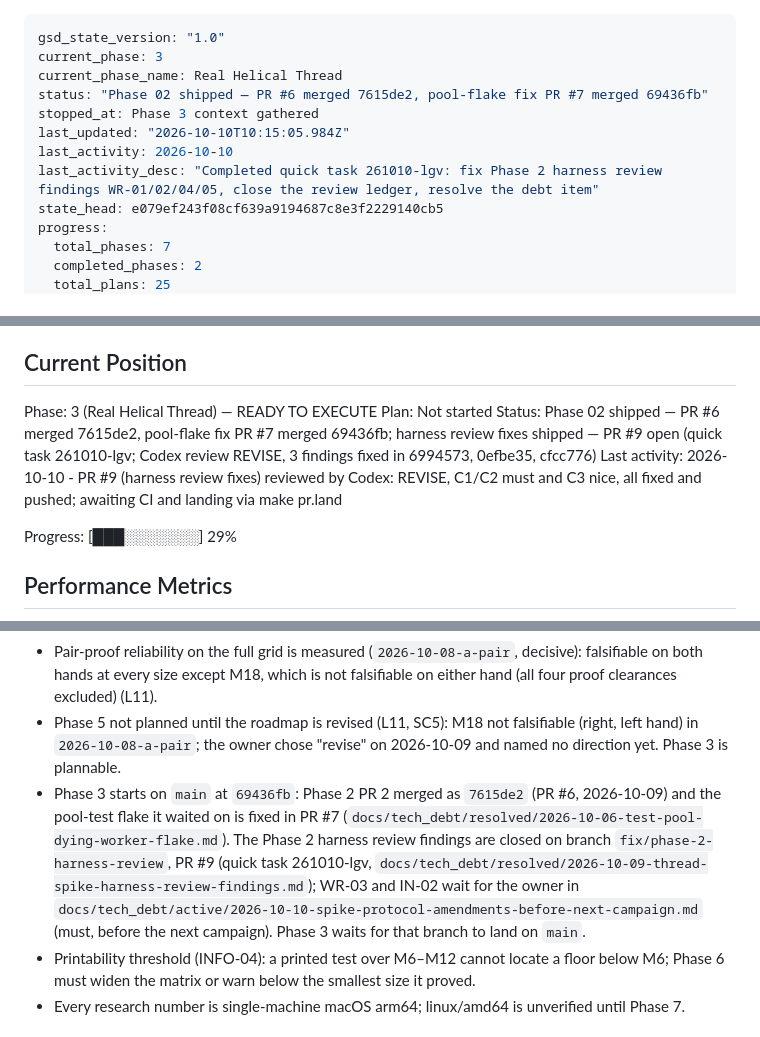
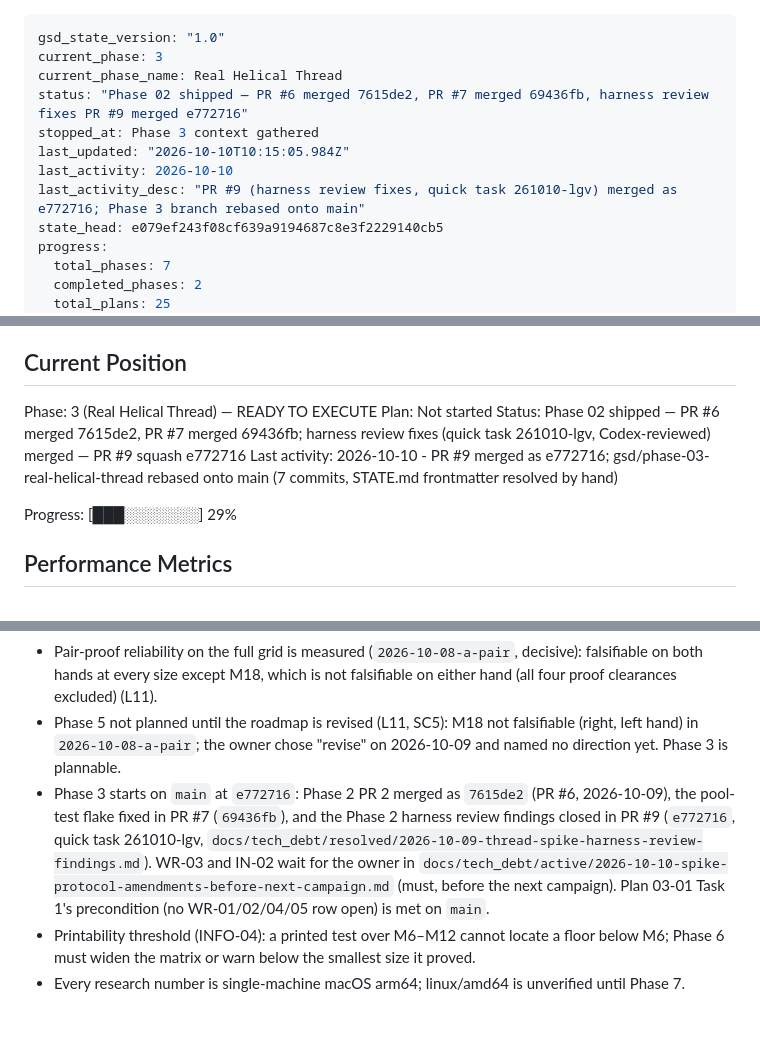
Before and after one commit to halfb00t/screw, a Markdown page: .planning/STATE.md, 3 parts joined by grey strips. Rendered like a GitHub page.

Commit message:
docs(state): record PR #9 merged and the Phase 3 branch rebased onto main
Co-Authored-By: Claude Fable 5.1 <noreply@anthropic.com>

```diff
--- a/.planning/STATE.md
+++ b/.planning/STATE.md
@@ -2,11 +2,11 @@
 gsd_state_version: "1.0"
 current_phase: 3
 current_phase_name: Real Helical Thread
-status: "Phase 02 shipped — PR #6 merged 7615de2, pool-flake fix PR #7 merged 69436fb"
+status: "Phase 02 shipped — PR #6 merged 7615de2, PR #7 merged 69436fb, harness review fixes PR #9 merged e772716"
 stopped_at: Phase 3 context gathered
 last_updated: "2026-10-10T10:15:05.984Z"
 last_activity: 2026-10-10
-last_activity_desc: "Completed quick task 261010-lgv: fix Phase 2 harness review findings WR-01/02/04/05, close the review ledger, resolve the debt item"
+last_activity_desc: "PR #9 (harness review fixes, quick task 261010-lgv) merged as e772716; Phase 3 branch rebased onto main"
 state_head: e079ef243f08cf639a9194687c8e3f2229140cb5
 progress:
   total_phases: 7
@@ -29,8 +29,8 @@ See: .planning/PROJECT.md (updated 2026-10-09)
 
 Phase: 3 (Real Helical Thread) — READY TO EXECUTE
 Plan: Not started
-Status: Phase 02 shipped — PR #6 merged 7615de2, pool-flake fix PR #7 merged 69436fb; harness review fixes shipped — PR #9 open (quick task 261010-lgv; Codex review REVISE, 3 findings fixed in 6994573, 0efbe35, cfcc776)
-Last activity: 2026-10-10 - PR #9 (harness review fixes) reviewed by Codex: REVISE, C1/C2 must and C3 nice, all fixed and pushed; awaiting CI and landing via make pr.land
+Status: Phase 02 shipped — PR #6 merged 7615de2, PR #7 merged 69436fb; harness review fixes (quick task 261010-lgv, Codex-reviewed) merged — PR #9 squash e772716
+Last activity: 2026-10-10 - PR #9 merged as e772716; gsd/phase-03-real-helical-thread rebased onto main (7 commits, STATE.md frontmatter resolved by hand)
 
 Progress: [███░░░░░░░] 29%
 
@@ -124,7 +124,7 @@ None yet.
 - Coarse pitch only (TABL-05) vs contract 6 (`params` never imports `tables`): how an explicit non-coarse pitch is handled (refuse, or build and show row-dependent numbers as warnings) is a Phase 3/4 discussion question.
 - Pair-proof reliability on the full grid is measured (`2026-10-08-a-pair`, decisive): falsifiable on both hands at every size except M18, which is not falsifiable on either hand (all four proof clearances excluded) (L11).
 - Phase 5 not planned until the roadmap is revised (L11, SC5): M18 not falsifiable (right, left hand) in `2026-10-08-a-pair`; the owner chose "revise" on 2026-10-09 and named no direction yet. Phase 3 is plannable.
-- Phase 3 starts on `main` at `69436fb`: Phase 2 PR 2 merged as `7615de2` (PR #6, 2026-10-09) and the pool-test flake it waited on is fixed in PR #7 (`docs/tech_debt/resolved/2026-10-06-test-pool-dying-worker-flake.md`). The Phase 2 harness review findings are closed on branch `fix/phase-2-harness-review`, PR #9 (quick task 261010-lgv, `docs/tech_debt/resolved/2026-10-09-thread-spike-harness-review-findings.md`); WR-03 and IN-02 wait for the owner in `docs/tech_debt/active/2026-10-10-spike-protocol-amendments-before-next-campaign.md` (must, before the next campaign). Phase 3 waits for that branch to land on `main`.
+- Phase 3 starts on `main` at `e772716`: Phase 2 PR 2 merged as `7615de2` (PR #6, 2026-10-09), the pool-test flake fixed in PR #7 (`69436fb`), and the Phase 2 harness review findings closed in PR #9 (`e772716`, quick task 261010-lgv, `docs/tech_debt/resolved/2026-10-09-thread-spike-harness-review-findings.md`). WR-03 and IN-02 wait for the owner in `docs/tech_debt/active/2026-10-10-spike-protocol-amendments-before-next-campaign.md` (must, before the next campaign). Plan 03-01 Task 1's precondition (no WR-01/02/04/05 row open) is met on `main`.
 - Printability threshold (INFO-04): a printed test over M6–M12 cannot locate a floor below M6; Phase 6 must widen the matrix or warn below the smallest size it proved.
 - Every research number is single-machine macOS arm64; linux/amd64 is unverified until Phase 7.
 
```
